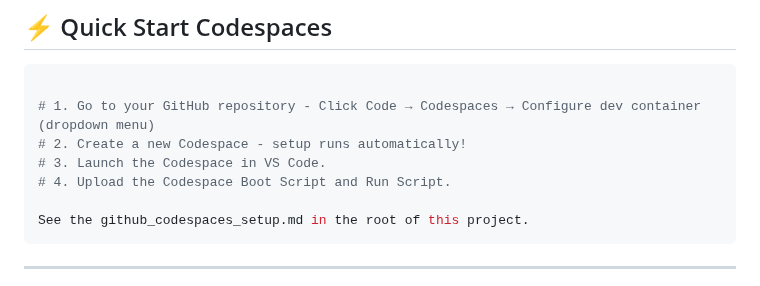
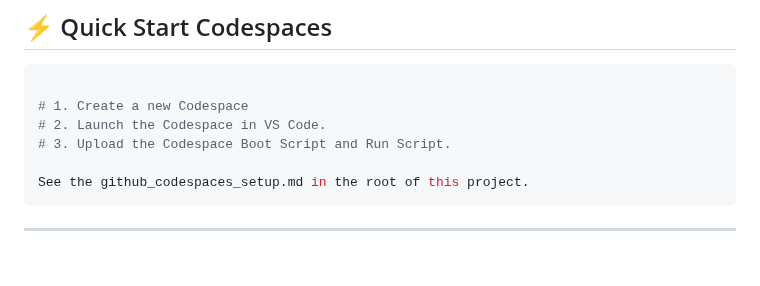
Before and after one commit to natea/bolo-redux, a Markdown page: README.md, the part around the change. Drawn GitHub-style; blank space fills up the shorter version.

````diff
--- a/README.md
+++ b/README.md
@@ -32,10 +32,9 @@ That's it! You now have a cloud development environment ready to use.
 
 ```bash
 
-# 1. Go to your GitHub repository - Click Code → Codespaces → Configure dev container (dropdown menu)
-# 2. Create a new Codespace - setup runs automatically!
-# 3. Launch the Codespace in VS Code.
-# 4. Upload the Codespace Boot Script and Run Script.
+# 1. Create a new Codespace
+# 2. Launch the Codespace in VS Code.
+# 3. Upload the Codespace Boot Script and Run Script.
 
 See the github_codespaces_setup.md in the root of this project.
 ```
````
